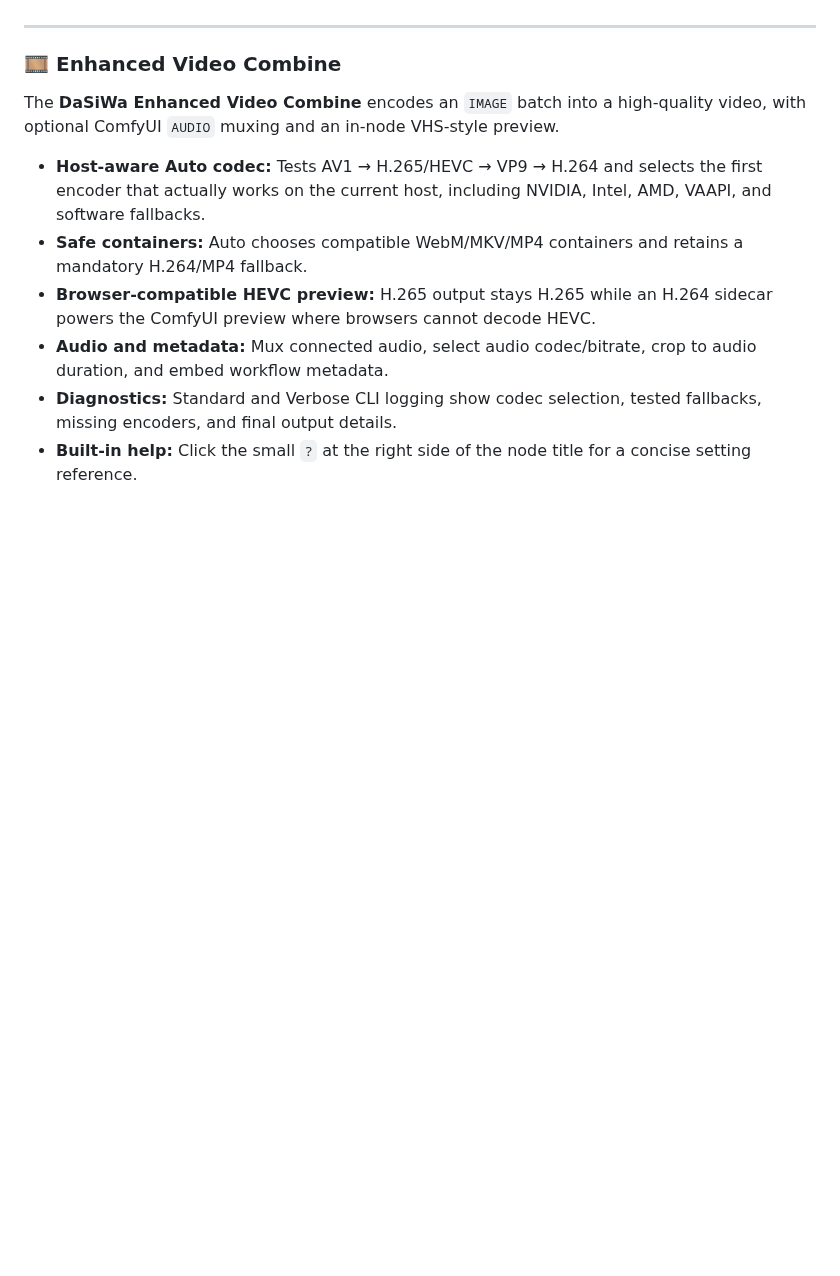
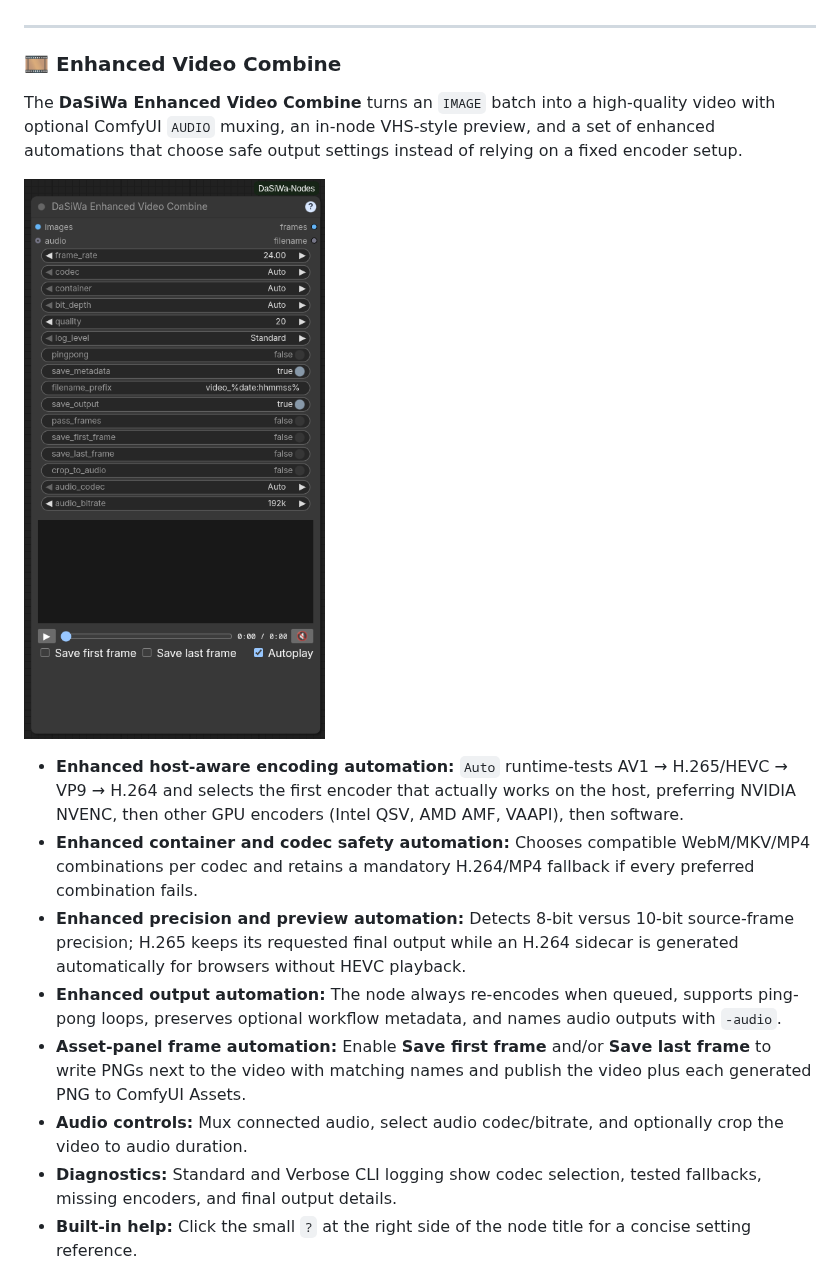
Before and after one commit to darksidewalker/ComfyUI-DaSiWa-Nodes, a Markdown page: README.md, the part around the change. GitHub-like rendering; pictures changed too: assets/DaSiWa-Enhanced-Video-Combine.png (added); blank space fills up the shorter version.

Commit message:
docs: document enhanced video combine automations

```diff
--- a/README.md
+++ b/README.md
@@ -102,12 +102,16 @@ The **DaSiWa Metadata Image Saver** ensures your images are fully compatible wit
 
 ### 🎞️ Enhanced Video Combine
 
-The **DaSiWa Enhanced Video Combine** encodes an `IMAGE` batch into a high-quality video, with optional ComfyUI `AUDIO` muxing and an in-node VHS-style preview.
+The **DaSiWa Enhanced Video Combine** turns an `IMAGE` batch into a high-quality video with optional ComfyUI `AUDIO` muxing, an in-node VHS-style preview, and a set of enhanced automations that choose safe output settings instead of relying on a fixed encoder setup.
 
-- **Host-aware Auto codec:** Tests AV1 → H.265/HEVC → VP9 → H.264 and selects the first encoder that actually works on the current host, including NVIDIA, Intel, AMD, VAAPI, and software fallbacks.
-- **Safe containers:** Auto chooses compatible WebM/MKV/MP4 containers and retains a mandatory H.264/MP4 fallback.
-- **Browser-compatible HEVC preview:** H.265 output stays H.265 while an H.264 sidecar powers the ComfyUI preview where browsers cannot decode HEVC.
-- **Audio and metadata:** Mux connected audio, select audio codec/bitrate, crop to audio duration, and embed workflow metadata.
+![DaSiWa Enhanced Video Combine](assets/DaSiWa-Enhanced-Video-Combine.png)
+
+- **Enhanced host-aware encoding automation:** `Auto` runtime-tests AV1 → H.265/HEVC → VP9 → H.264 and selects the first encoder that actually works on the host, preferring NVIDIA NVENC, then other GPU encoders (Intel QSV, AMD AMF, VAAPI), then software.
+- **Enhanced container and codec safety automation:** Chooses compatible WebM/MKV/MP4 combinations per codec and retains a mandatory H.264/MP4 fallback if every preferred combination fails.
+- **Enhanced precision and preview automation:** Detects 8-bit versus 10-bit source-frame precision; H.265 keeps its requested final output while an H.264 sidecar is generated automatically for browsers without HEVC playback.
+- **Enhanced output automation:** The node always re-encodes when queued, supports ping-pong loops, preserves optional workflow metadata, and names audio outputs with `-audio`.
+- **Asset-panel frame automation:** Enable **Save first frame** and/or **Save last frame** to write PNGs next to the video with matching names and publish the video plus each generated PNG to ComfyUI Assets.
+- **Audio controls:** Mux connected audio, select audio codec/bitrate, and optionally crop the video to audio duration.
 - **Diagnostics:** Standard and Verbose CLI logging show codec selection, tested fallbacks, missing encoders, and final output details.
 - **Built-in help:** Click the small `?` at the right side of the node title for a concise setting reference.
 
```
Also changed, not shown: docs/enhanced_video_combine.md (+29 -3 lines).
